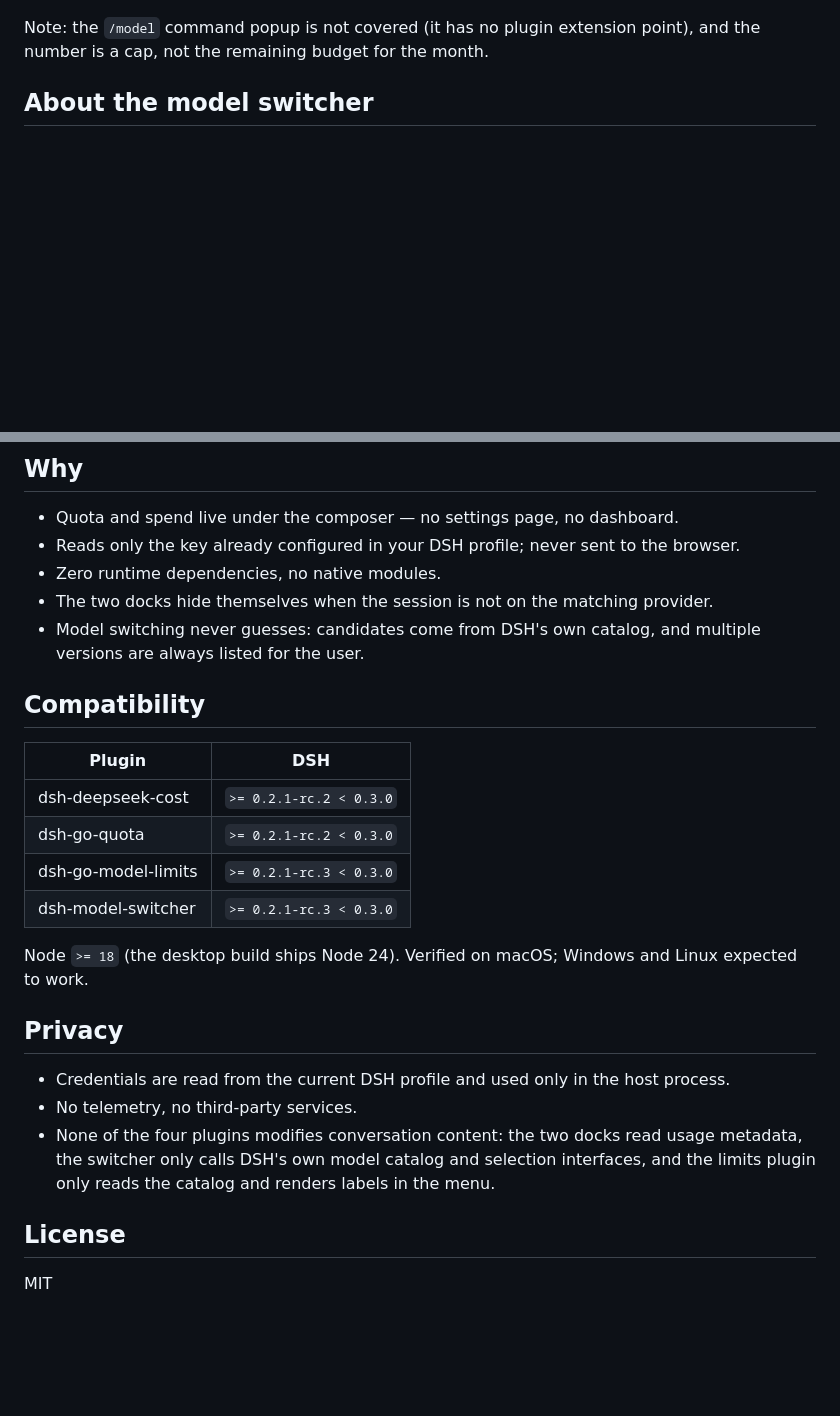
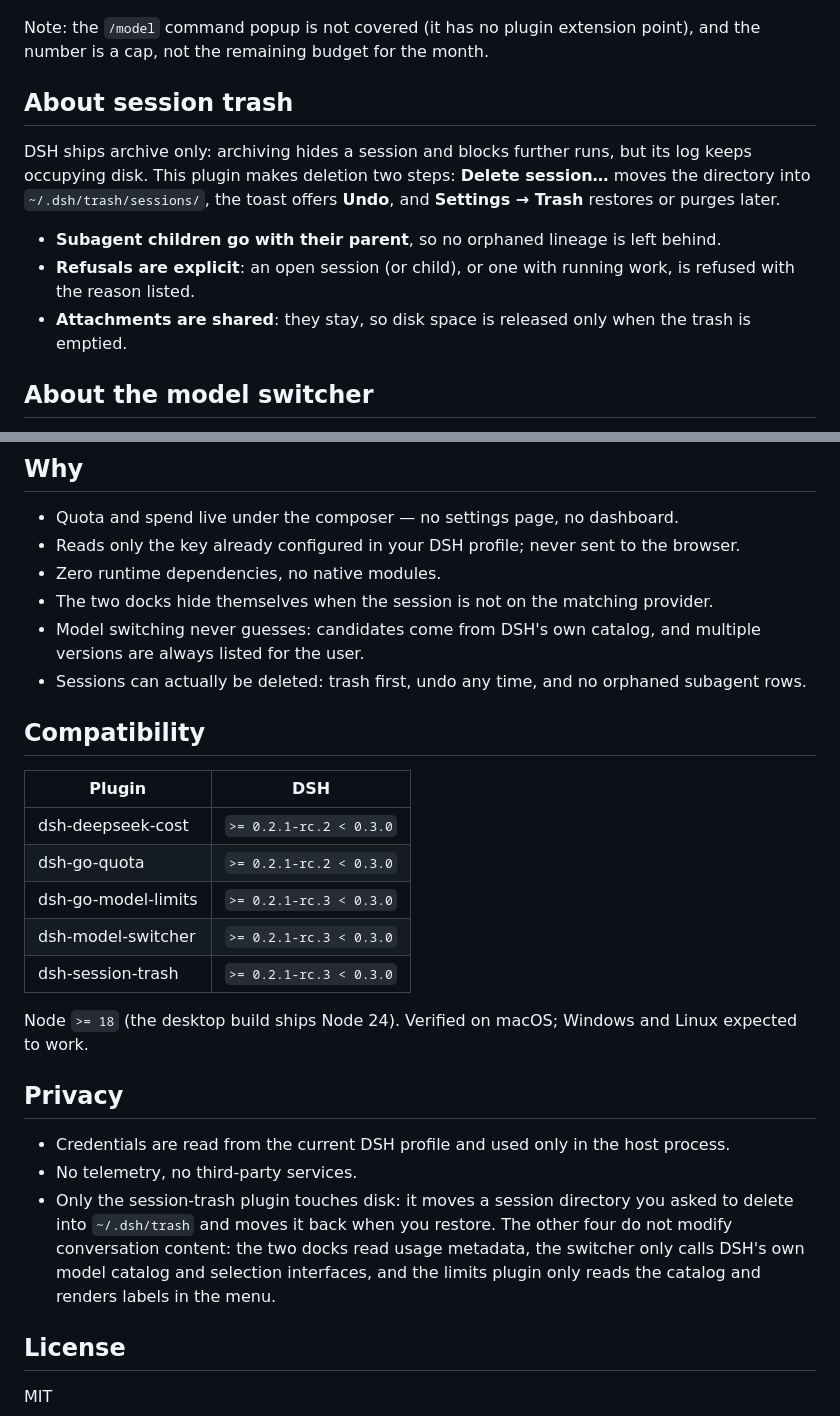
Before and after one commit to skyrocks/dsh-plugins, a Markdown page: README.en.md, 2 parts joined by grey strips. Drawn GitHub-style; blank space fills up the shorter version.

```diff
--- a/README.en.md
+++ b/README.en.md
@@ -74,6 +84,17 @@ bundled snapshot as a fallback. No API key is needed. Official DeepSeek account
 
 Note: the `/model` command popup is not covered (it has no plugin extension point), and the number
 is a cap, not the remaining budget for the month.
+
+## About session trash
+
+DSH ships archive only: archiving hides a session and blocks further runs, but its log keeps
+occupying disk. This plugin makes deletion two steps: **Delete session…** moves the directory into
+`~/.dsh/trash/sessions/`, the toast offers **Undo**, and **Settings → Trash** restores or purges later.
+
+- **Subagent children go with their parent**, so no orphaned lineage is left behind.
+- **Refusals are explicit**: an open session (or child), or one with running work, is refused with
+  the reason listed.
+- **Attachments are shared**: they stay, so disk space is released only when the trash is emptied.
 
 ## About the model switcher
 
@@ -101,6 +122,7 @@ It needs DSH `>= 0.2.1-rc.3`; earlier builds exposed the model catalog through
 - The two docks hide themselves when the session is not on the matching provider.
 - Model switching never guesses: candidates come from DSH's own catalog, and multiple versions
   are always listed for the user.
+- Sessions can actually be deleted: trash first, undo any time, and no orphaned subagent rows.
 
 ## Compatibility
 
@@ -110,6 +132,7 @@ It needs DSH `>= 0.2.1-rc.3`; earlier builds exposed the model catalog through
 | dsh-go-quota | `>= 0.2.1-rc.2 < 0.3.0` |
 | dsh-go-model-limits | `>= 0.2.1-rc.3 < 0.3.0` |
 | dsh-model-switcher | `>= 0.2.1-rc.3 < 0.3.0` |
+| dsh-session-trash | `>= 0.2.1-rc.3 < 0.3.0` |
 
 Node `>= 18` (the desktop build ships Node 24). Verified on macOS; Windows and Linux expected
 to work.
@@ -118,9 +141,10 @@ to work.
 
 - Credentials are read from the current DSH profile and used only in the host process.
 - No telemetry, no third-party services.
-- None of the four plugins modifies conversation content: the two docks read usage metadata, the
-  switcher only calls DSH's own model catalog and selection interfaces, and the limits plugin only
-  reads the catalog and renders labels in the menu.
+- Only the session-trash plugin touches disk: it moves a session directory you asked to delete into
+  `~/.dsh/trash` and moves it back when you restore. The other four do not modify conversation
+  content: the two docks read usage metadata, the switcher only calls DSH's own model catalog and
+  selection interfaces, and the limits plugin only reads the catalog and renders labels in the menu.
 
 ## License
 
```
Also changed, not shown: other parts of README.en.md (+13 -3 lines), README.md (+25 -4 lines), assets/session-trash-menu.png (added), assets/session-trash-panel.png (added), 2 other files.
